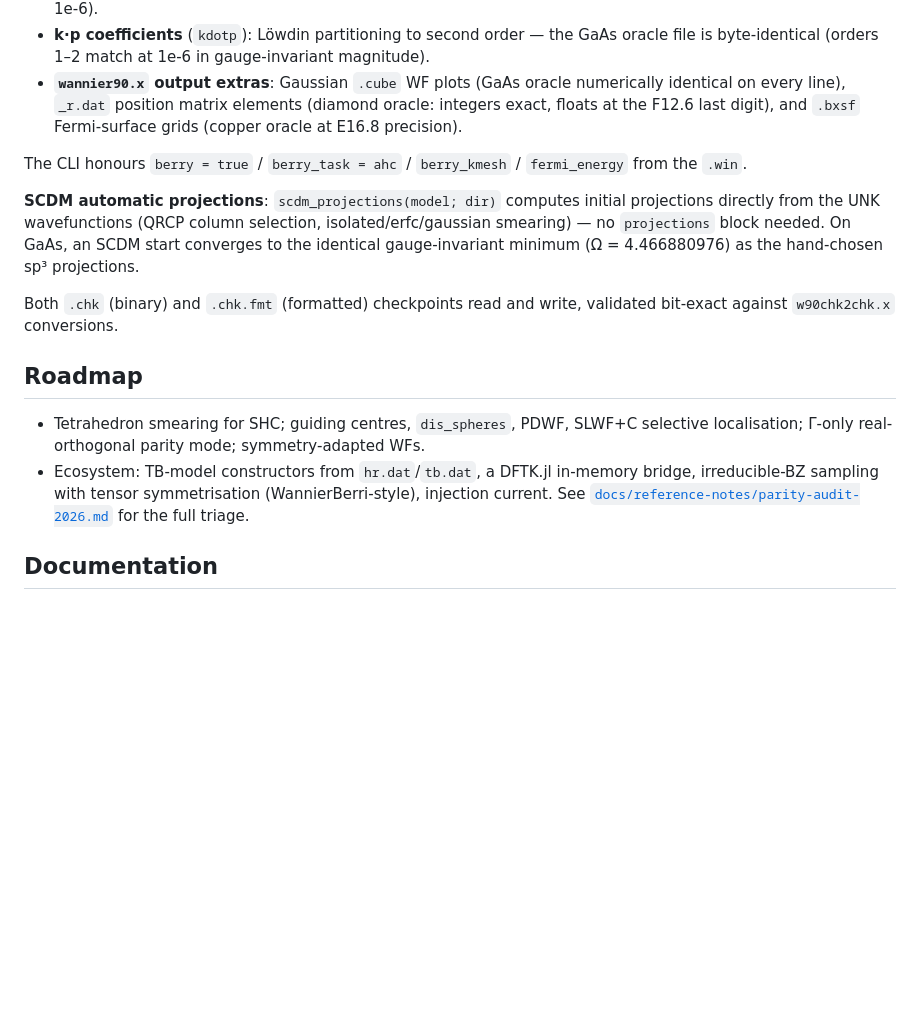
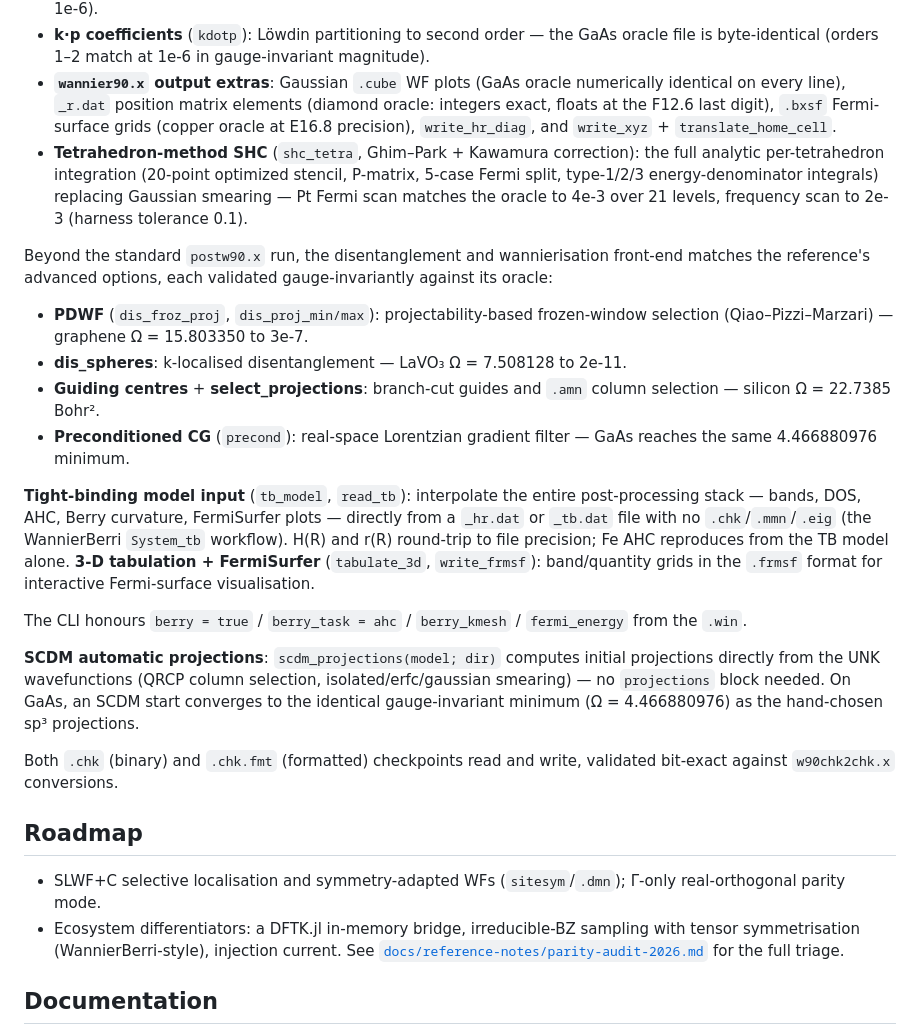
Before and after one commit to skilledwolf/WannierFunctions.jl, a Markdown page: README.md, the part around the change. GitHub-like rendering; blank space fills up the shorter version.

Commit message:
Docs: README + parity audit for the slate-2/3 features
README now covers tetrahedron SHC, PDWF, dis_spheres, guiding centres,
preconditioned CG, TB-model input, 3-D tabulation/FermiSurfer, and the extra
output writers; roadmap trimmed to SLWF+C, SAWF, and the ecosystem items.
parity-audit-2026.md gets a status header marking the closed gaps.

Co-Authored-By: Claude Fable 5 <noreply@anthropic.com>

```diff
--- a/README.md
+++ b/README.md
@@ -209,8 +209,30 @@ locally built `postw90.x` on the bcc-Fe reference case (spinor, 28 bands disenta
   is byte-identical (orders 1–2 match at 1e-6 in gauge-invariant magnitude).
 - **`wannier90.x` output extras**: Gaussian `.cube` WF plots (GaAs oracle numerically
   identical on every line), `_r.dat` position matrix elements (diamond oracle: integers exact,
-  floats at the F12.6 last digit), and `.bxsf` Fermi-surface grids (copper oracle at E16.8
-  precision).
+  floats at the F12.6 last digit), `.bxsf` Fermi-surface grids (copper oracle at E16.8
+  precision), `write_hr_diag`, and `write_xyz` + `translate_home_cell`.
+- **Tetrahedron-method SHC** (`shc_tetra`, Ghim–Park + Kawamura correction): the full analytic
+  per-tetrahedron integration (20-point optimized stencil, P-matrix, 5-case Fermi split,
+  type-1/2/3 energy-denominator integrals) replacing Gaussian smearing — Pt Fermi scan matches
+  the oracle to 4e-3 over 21 levels, frequency scan to 2e-3 (harness tolerance 0.1).
+
+Beyond the standard `postw90.x` run, the disentanglement and wannierisation front-end matches
+the reference's advanced options, each validated gauge-invariantly against its oracle:
+
+- **PDWF** (`dis_froz_proj`, `dis_proj_min/max`): projectability-based frozen-window selection
+  (Qiao–Pizzi–Marzari) — graphene Ω = 15.803350 to 3e-7.
+- **dis_spheres**: k-localised disentanglement — LaVO₃ Ω = 7.508128 to 2e-11.
+- **Guiding centres** + **select_projections**: branch-cut guides and `.amn` column selection —
+  silicon Ω = 22.7385 Bohr².
+- **Preconditioned CG** (`precond`): real-space Lorentzian gradient filter — GaAs reaches the
+  same 4.466880976 minimum.
+
+**Tight-binding model input** (`tb_model`, `read_tb`): interpolate the entire post-processing
+stack — bands, DOS, AHC, Berry curvature, FermiSurfer plots — directly from a `_hr.dat` or
+`_tb.dat` file with no `.chk`/`.mmn`/`.eig` (the WannierBerri `System_tb` workflow). H(R) and
+r(R) round-trip to file precision; Fe AHC reproduces from the TB model alone.
+**3-D tabulation + FermiSurfer** (`tabulate_3d`, `write_frmsf`): band/quantity grids in the
+`.frmsf` format for interactive Fermi-surface visualisation.
 
 The CLI honours `berry = true` / `berry_task = ahc` / `berry_kmesh` / `fermi_energy` from the
 `.win`.
@@ -225,10 +247,10 @@ against `w90chk2chk.x` conversions.
 
 ## Roadmap
 
-- Tetrahedron smearing for SHC; guiding centres, `dis_spheres`, PDWF, SLWF+C selective
-  localisation; Γ-only real-orthogonal parity mode; symmetry-adapted WFs.
-- Ecosystem: TB-model constructors from `hr.dat`/`tb.dat`, a DFTK.jl in-memory bridge,
-  irreducible-BZ sampling with tensor symmetrisation (WannierBerri-style), injection current.
+- SLWF+C selective localisation and symmetry-adapted WFs (`sitesym`/`.dmn`); Γ-only
+  real-orthogonal parity mode.
+- Ecosystem differentiators: a DFTK.jl in-memory bridge, irreducible-BZ sampling with tensor
+  symmetrisation (WannierBerri-style), injection current.
   See [`docs/reference-notes/parity-audit-2026.md`](docs/reference-notes/parity-audit-2026.md)
   for the full triage.
 
```
Also changed, not shown: docs/reference-notes/parity-audit-2026.md (+10 -0 lines).
